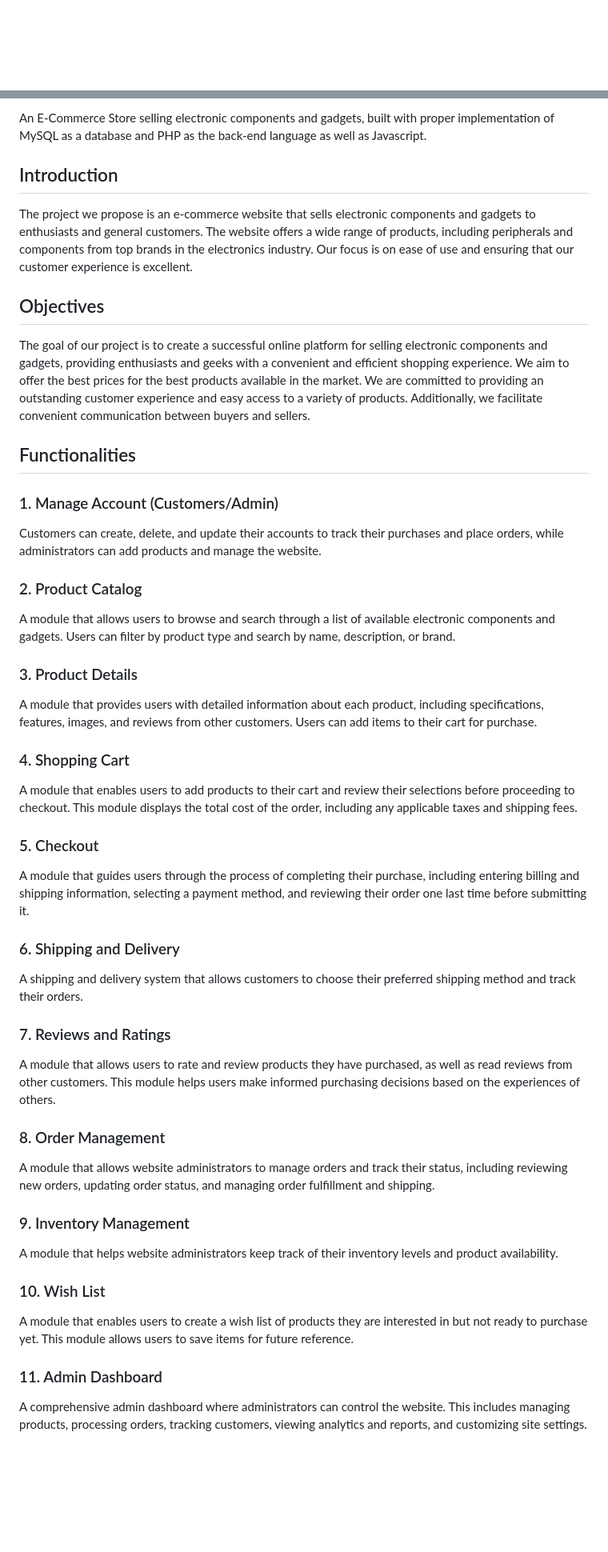
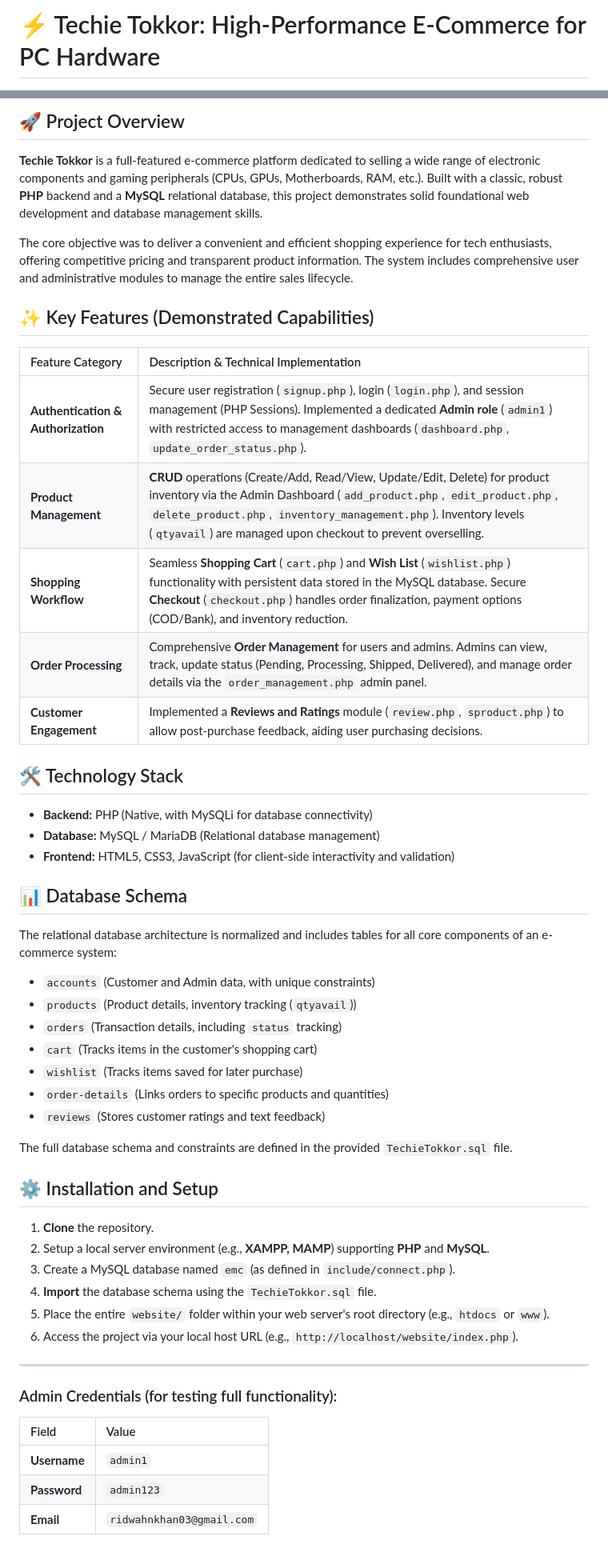
Before and after one commit to ridhwankhan/CSE370-Project, a Markdown page: README.md, 2 parts joined by grey strips. Shown at 80% size. Rendered like a GitHub page; blank space fills up the shorter version.

Commit message:
Revise README for Techie Tokkor project details
Updated project overview, key features, and installation instructions in README.

```diff
--- a/README.md
+++ b/README.md
@@ -1 +1,2 @@
+# ⚡ Techie Tokkor: High-Performance E-Commerce for PC Hardware
 
@@ -3,45 +5,54 @@
 
-An E-Commerce Store selling electronic components and gadgets, built with proper implementation of MySQL as a database and PHP as the back-end language as well as Javascript.
+## 🚀 Project Overview
 
-## Introduction
+**Techie Tokkor** is a full-featured e-commerce platform dedicated to selling a wide range of electronic components and gaming peripherals (CPUs, GPUs, Motherboards, RAM, etc.). Built with a classic, robust **PHP** backend and a **MySQL** relational database, this project demonstrates solid foundational web development and database management skills.
 
-The project we propose is an e-commerce website that sells electronic components and gadgets to enthusiasts and general customers. The website offers a wide range of products, including peripherals and components from top brands in the electronics industry. Our focus is on ease of use and ensuring that our customer experience is excellent.
+The core objective was to deliver a convenient and efficient shopping experience for tech enthusiasts, offering competitive pricing and transparent product information. The system includes comprehensive user and administrative modules to manage the entire sales lifecycle.
 
-## Objectives
+## ✨ Key Features (Demonstrated Capabilities)
 
-The goal of our project is to create a successful online platform for selling electronic components and gadgets, providing enthusiasts and geeks with a convenient and efficient shopping experience. We aim to offer the best prices for the best products available in the market. We are committed to providing an outstanding customer experience and easy access to a variety of products. Additionally, we facilitate convenient communication between buyers and sellers.
+| Feature Category | Description & Technical Implementation |
+| :--- | :--- |
+| **Authentication & Authorization** | Secure user registration (`signup.php`), login (`login.php`), and session management (PHP Sessions). Implemented a dedicated **Admin role** (`admin1`) with restricted access to management dashboards (`dashboard.php`, `update_order_status.php`). |
+| **Product Management** | **CRUD** operations (Create/Add, Read/View, Update/Edit, Delete) for product inventory via the Admin Dashboard (`add_product.php`, `edit_product.php`, `delete_product.php`, `inventory_management.php`). Inventory levels (`qtyavail`) are managed upon checkout to prevent overselling. |
+| **Shopping Workflow** | Seamless **Shopping Cart** (`cart.php`) and **Wish List** (`wishlist.php`) functionality with persistent data stored in the MySQL database. Secure **Checkout** (`checkout.php`) handles order finalization, payment options (COD/Bank), and inventory reduction. |
+| **Order Processing** | Comprehensive **Order Management** for users and admins. Admins can view, track, update status (Pending, Processing, Shipped, Delivered), and manage order details via the `order_management.php` admin panel. |
+| **Customer Engagement** | Implemented a **Reviews and Ratings** module (`review.php`, `sproduct.php`) to allow post-purchase feedback, aiding user purchasing decisions. |
 
-## Functionalities
+## 🛠️ Technology Stack
 
-### 1. Manage Account (Customers/Admin)
-Customers can create, delete, and update their accounts to track their purchases and place orders, while administrators can add products and manage the website.
+* **Backend:** PHP (Native, with MySQLi for database connectivity)
+* **Database:** MySQL / MariaDB (Relational database management)
+* **Frontend:** HTML5, CSS3, JavaScript (for client-side interactivity and validation)
 
-### 2. Product Catalog
-A module that allows users to browse and search through a list of available electronic components and gadgets. Users can filter by product type and search by name, description, or brand.
+## 📊 Database Schema
 
-### 3. Product Details
-A module that provides users with detailed information about each product, including specifications, features, images, and reviews from other customers. Users can add items to their cart for purchase.
+The relational database architecture is normalized and includes tables for all core components of an e-commerce system:
 
-### 4. Shopping Cart
-A module that enables users to add products to their cart and review their selections before proceeding to checkout. This module displays the total cost of the order, including any applicable taxes and shipping fees.
+* `accounts` (Customer and Admin data, with unique constraints)
+* `products` (Product details, inventory tracking (`qtyavail`))
+* `orders` (Transaction details, including `status` tracking)
+* `cart` (Tracks items in the customer's shopping cart)
+* `wishlist` (Tracks items saved for later purchase)
+* `order-details` (Links orders to specific products and quantities)
+* `reviews` (Stores customer ratings and text feedback)
 
-### 5. Checkout
-A module that guides users through the process of completing their purchase, including entering billing and shipping information, selecting a payment method, and reviewing their order one last time before submitting it.
+The full database schema and constraints are defined in the provided `TechieTokkor.sql` file.
 
-### 6. Shipping and Delivery
-A shipping and delivery system that allows customers to choose their preferred shipping method and track their orders.
+## ⚙️ Installation and Setup
 
-### 7. Reviews and Ratings
-A module that allows users to rate and review products they have purchased, as well as read reviews from other customers. This module helps users make informed purchasing decisions based on the experiences of others.
+1.  **Clone** the repository.
+2.  Setup a local server environment (e.g., **XAMPP, MAMP**) supporting **PHP** and **MySQL**.
+3.  Create a MySQL database named `emc` (as defined in `include/connect.php`).
+4.  **Import** the database schema using the `TechieTokkor.sql` file.
+5.  Place the entire `website/` folder within your web server's root directory (e.g., `htdocs` or `www`).
+6.  Access the project via your local host URL (e.g., `http://localhost/website/index.php`).
 
-### 8. Order Management
-A module that allows website administrators to manage orders and track their status, including reviewing new orders, updating order status, and managing order fulfillment and shipping.
+---
+### Admin Credentials (for testing full functionality):
 
-### 9. Inventory Management
-A module that helps website administrators keep track of their inventory levels and product availability.
-
-### 10. Wish List
-A module that enables users to create a wish list of products they are interested in but not ready to purchase yet. This module allows users to save items for future reference.
-
-### 11. Admin Dashboard
-A comprehensive admin dashboard where administrators can control the website. This includes managing products, processing orders, tracking customers, viewing analytics and reports, and customizing site settings.
+| Field | Value |
+| :--- | :--- |
+| **Username** | `admin1` |
+| **Password** | `admin123` |
+| **Email** | `ridwahnkhan03@gmail.com` |
```
Also changed, not shown: other parts of README.md (+2 -1 lines).
